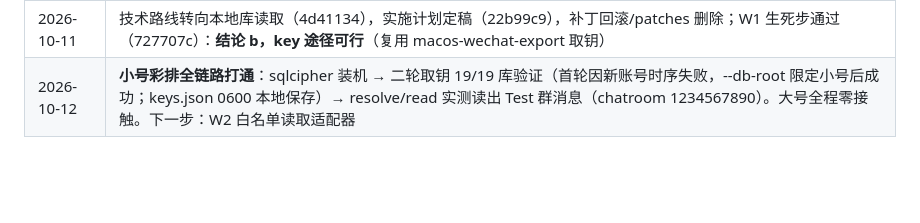
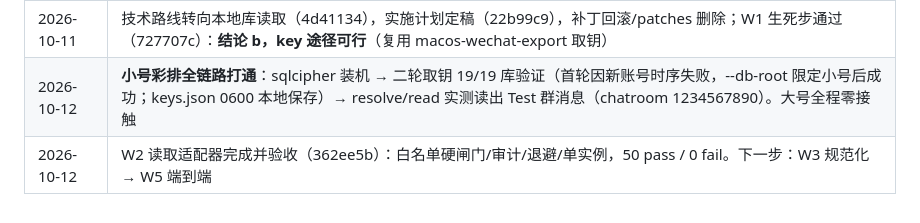
Before and after one commit to zzh4206/Wechat_Test, a Markdown page: README.md, the part around the change. Rendered like a GitHub page; blank space fills up the shorter version.

Commit message:
docs: 进度表——W2 验收完成

```diff
--- a/README.md
+++ b/README.md
@@ -48,4 +48,5 @@ MVP「只观察」规划完成，即将进入开发。工作包 WP0–WP5 见 WO
 | 2026-10-11 | WP3 提炼管线完成并验收（f8257f6）：bus/buffer/distiller，38 pass / 0 fail，注入防护用例通过 |
 | 2026-10-11 | WP4 日志落盘完成并验收（a602107）：insights.jsonl + 每日日报，43 pass / 0 fail。**MVP 代码全部就绪** |
 | 2026-10-11 | 技术路线转向本地库读取（4d41134），实施计划定稿（22b99c9），补丁回滚/patches 删除；W1 生死步通过（727707c）：**结论 b，key 途径可行**（复用 macos-wechat-export 取钥） |
-| 2026-10-12 | **小号彩排全链路打通**：sqlcipher 装机 → 二轮取钥 19/19 库验证（首轮因新账号时序失败，--db-root 限定小号后成功；keys.json 0600 本地保存）→ resolve/read 实测读出 Test 群消息（chatroom 1234567890）。大号全程零接触。下一步：W2 白名单读取适配器 |
+| 2026-10-12 | **小号彩排全链路打通**：sqlcipher 装机 → 二轮取钥 19/19 库验证（首轮因新账号时序失败，--db-root 限定小号后成功；keys.json 0600 本地保存）→ resolve/read 实测读出 Test 群消息（chatroom 1234567890）。大号全程零接触 |
+| 2026-10-12 | W2 读取适配器完成并验收（362ee5b）：白名单硬闸门/审计/退避/单实例，50 pass / 0 fail。下一步：W3 规范化 → W5 端到端 |
```
